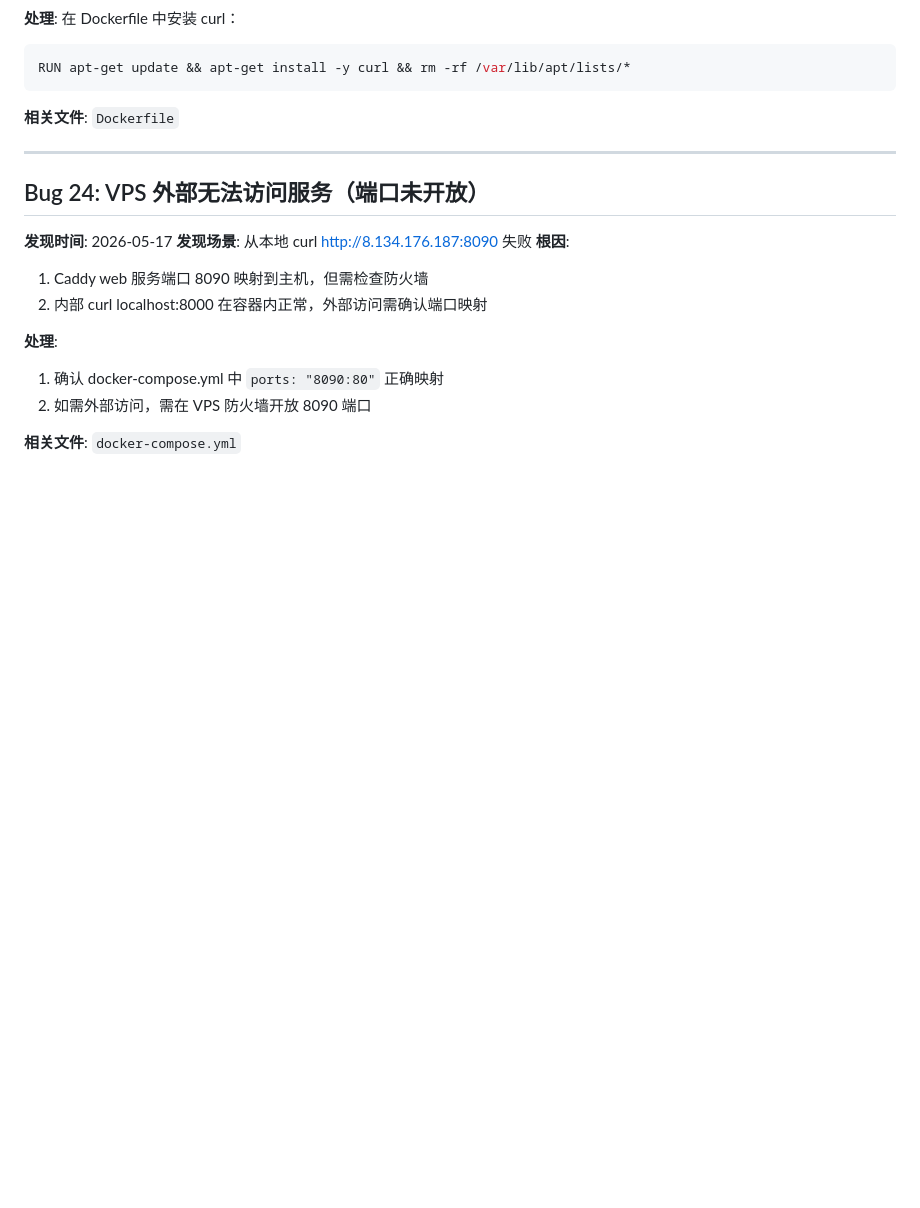
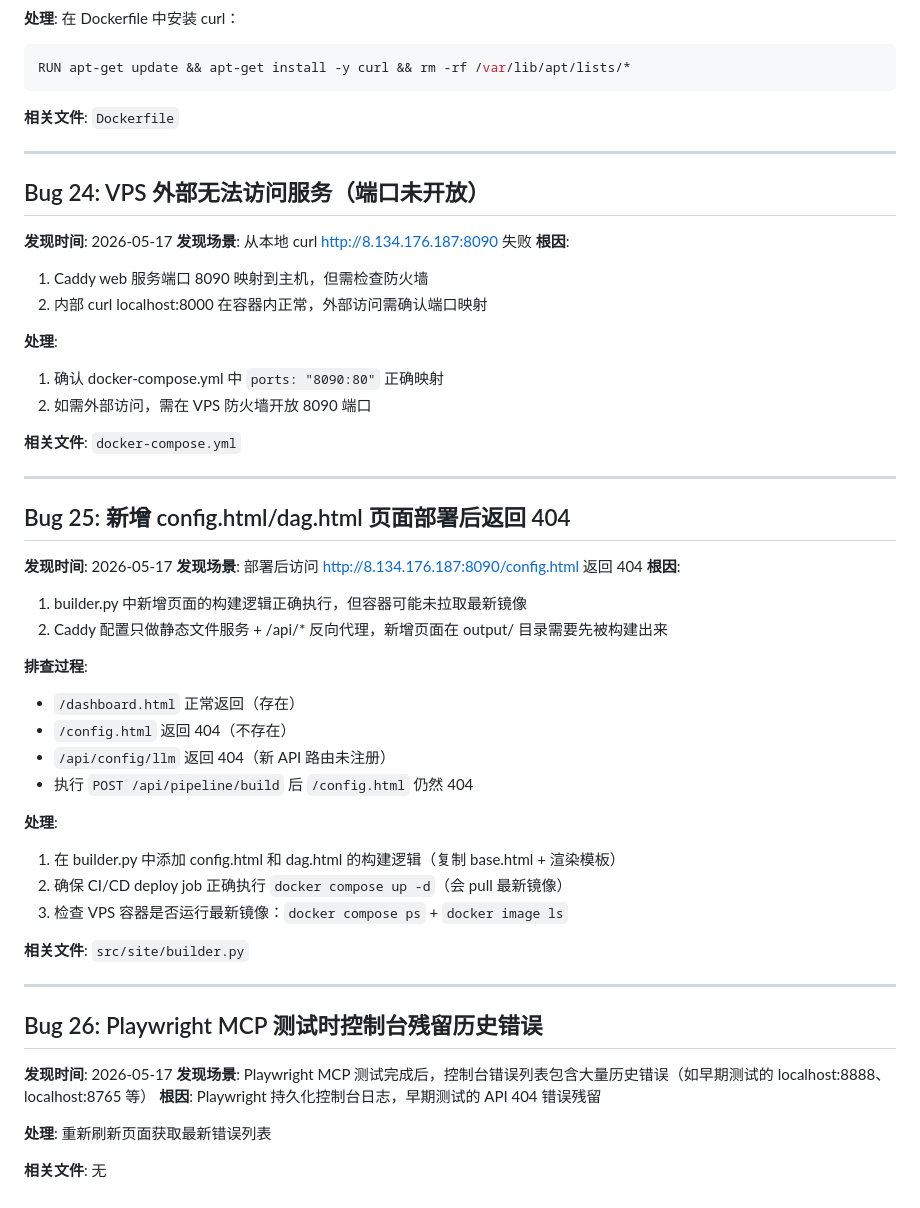
Before and after one commit to kangapp/ai-knowledge-base, a Markdown page: docs/bug-progress.md, the part around the change. GitHub-like rendering; blank space fills up the shorter version.

Commit message:
docs: record bug 25-26 - config.html 404 and Playwright console issue

```diff
--- a/docs/bug-progress.md
+++ b/docs/bug-progress.md
@@ -508,3 +508,38 @@ RUN apt-get update && apt-get install -y curl && rm -rf /var/lib/apt/lists/*
 2. 如需外部访问，需在 VPS 防火墙开放 8090 端口
 
 **相关文件**: `docker-compose.yml`
+
+---
+
+## Bug 25: 新增 config.html/dag.html 页面部署后返回 404
+
+**发现时间**: 2026-05-17
+**发现场景**: 部署后访问 http://8.134.176.187:8090/config.html 返回 404
+**根因**:
+1. builder.py 中新增页面的构建逻辑正确执行，但容器可能未拉取最新镜像
+2. Caddy 配置只做静态文件服务 + /api/* 反向代理，新增页面在 output/ 目录需要先被构建出来
+
+**排查过程**:
+- `/dashboard.html` 正常返回（存在）
+- `/config.html` 返回 404（不存在）
+- `/api/config/llm` 返回 404（新 API 路由未注册）
+- 执行 `POST /api/pipeline/build` 后 `/config.html` 仍然 404
+
+**处理**:
+1. 在 builder.py 中添加 config.html 和 dag.html 的构建逻辑（复制 base.html + 渲染模板）
+2. 确保 CI/CD deploy job 正确执行 `docker compose up -d`（会 pull 最新镜像）
+3. 检查 VPS 容器是否运行最新镜像：`docker compose ps` + `docker image ls`
+
+**相关文件**: `src/site/builder.py`
+
+---
+
+## Bug 26: Playwright MCP 测试时控制台残留历史错误
+
+**发现时间**: 2026-05-17
+**发现场景**: Playwright MCP 测试完成后，控制台错误列表包含大量历史错误（如早期测试的 localhost:8888、localhost:8765 等）
+**根因**: Playwright 持久化控制台日志，早期测试的 API 404 错误残留
+
+**处理**: 重新刷新页面获取最新错误列表
+
+**相关文件**: 无
```
